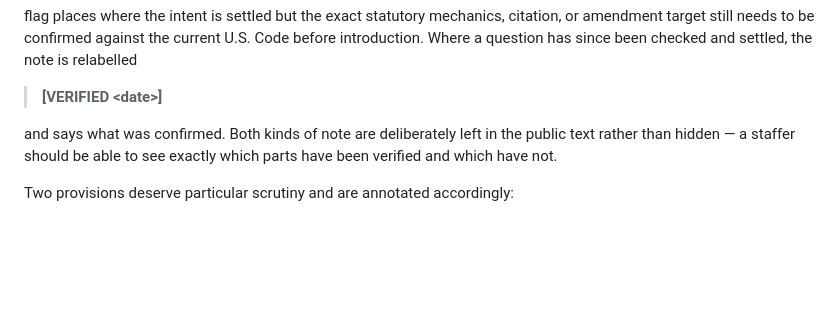
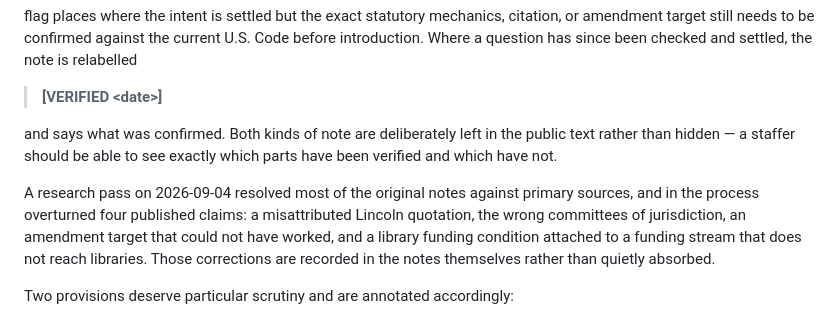
Before and after one commit to jaredscribe/public-readings-of-the-founding-documents-act, a Markdown page: README.md, the part around the change. Drawn GitHub-style; blank space fills up the shorter version.

```diff
--- a/README.md
+++ b/README.md
@@ -55,6 +55,13 @@ and says what was confirmed. Both kinds of note are deliberately left in the
 public text rather than hidden — a staffer should be able to see exactly which
 parts have been verified and which have not.
 
+A research pass on 2026-09-04 resolved most of the original notes against
+primary sources, and in the process overturned four published claims: a
+misattributed Lincoln quotation, the wrong committees of jurisdiction, an
+amendment target that could not have worked, and a library funding condition
+attached to a funding stream that does not reach libraries. Those corrections
+are recorded in the notes themselves rather than quietly absorbed.
+
 Two provisions deserve particular scrutiny and are annotated accordingly:
 
 - **Sec. 5's holiday election.** Its strongest defense is that it adds no net
```
Also changed, not shown: track-a-public-readings-of-the-founding-documents-act.md (+99 -16 lines).
